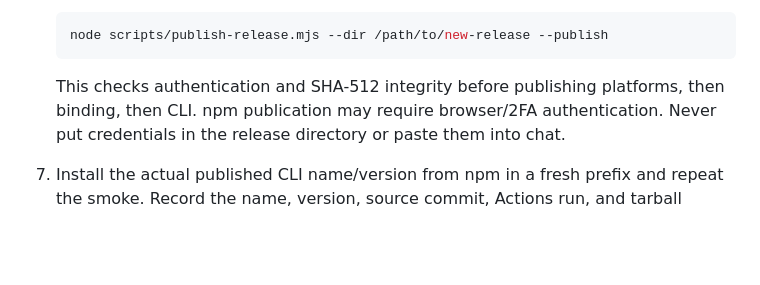
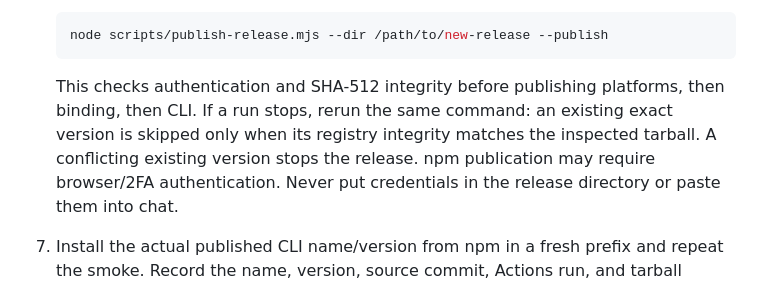
Before and after one commit to SnowingFox/fuck-npm, a Markdown page: docs/RELEASING.md, the part around the change. Drawn GitHub-style; blank space fills up the shorter version.

Commit message:
docs: record resumable publication and native distribution validation
Co-Authored-By: Claude Opus 5.5 <noreply@anthropic.com>

````diff
--- a/docs/RELEASING.md
+++ b/docs/RELEASING.md
@@ -45,7 +45,9 @@ does not establish permission to publish to its scope.
    ```
 
    This checks authentication and SHA-512 integrity before publishing platforms,
-   then binding, then CLI. npm publication may require browser/2FA authentication.
+   then binding, then CLI. If a run stops, rerun the same command: an existing
+   exact version is skipped only when its registry integrity matches the inspected
+   tarball. A conflicting existing version stops the release. npm publication may require browser/2FA authentication.
    Never put credentials in the release directory or paste them into chat.
 7. Install the actual published CLI name/version from npm in a fresh prefix and
    repeat the smoke. Record the name, version, source commit, Actions run, and
````
Also changed, not shown: docs/ROADMAP.md (+1 -1 lines).
